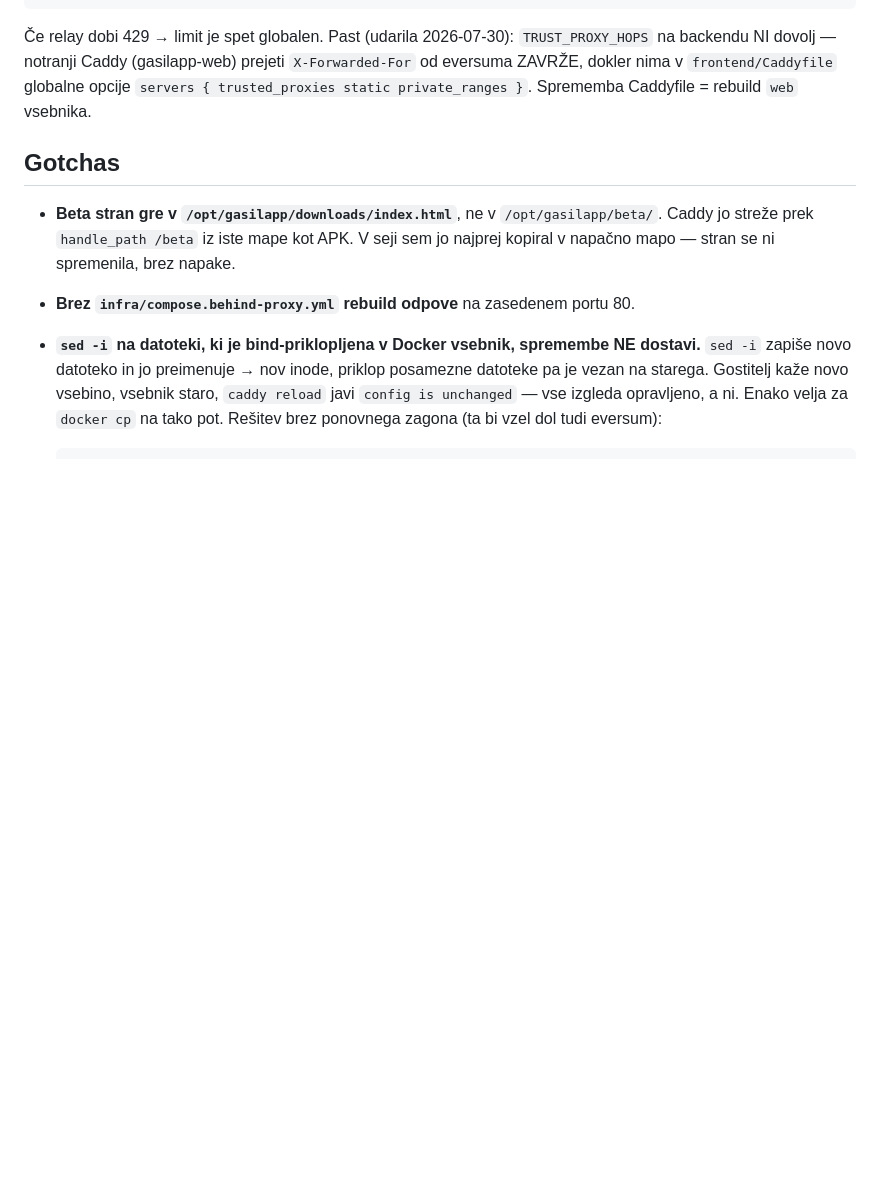
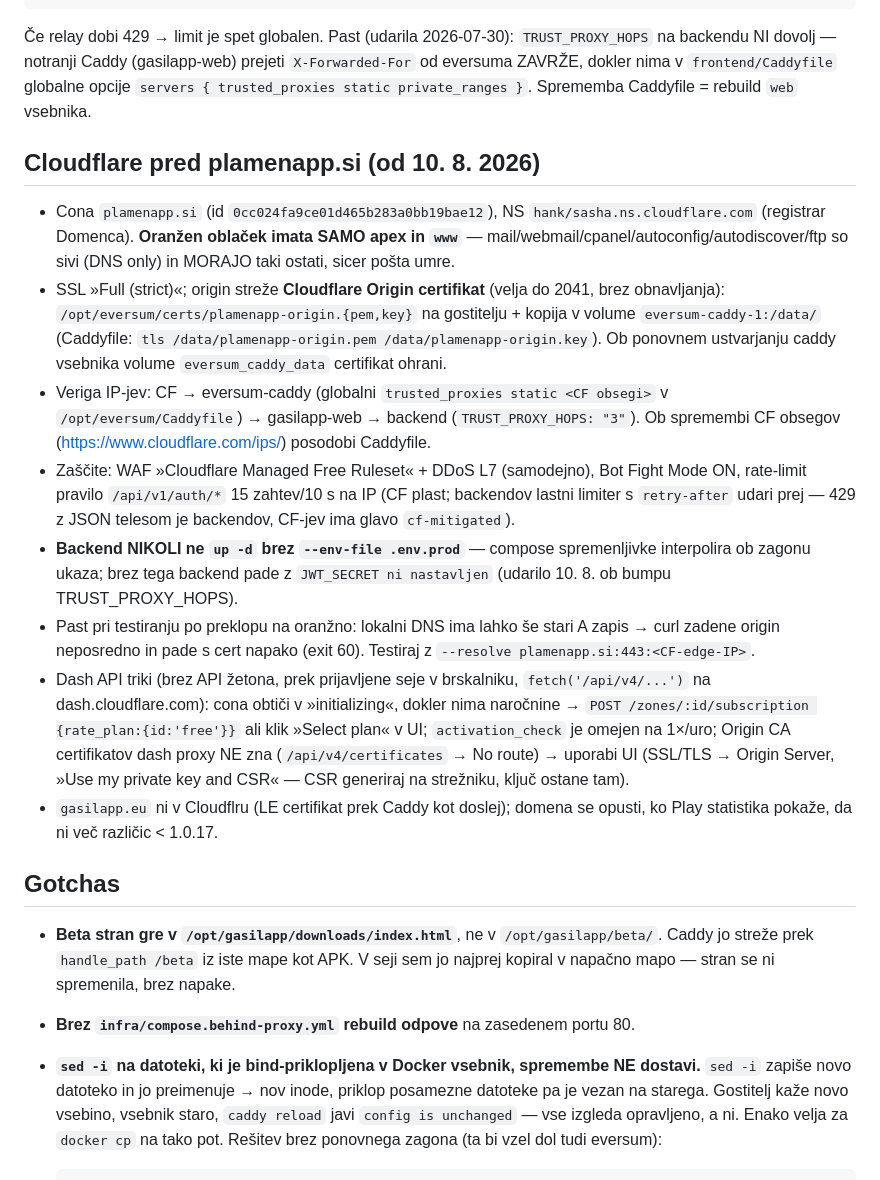
Before and after one commit to RomanEV-prog/GasilskaAPP, a Markdown page: .claude/commands/gasilapp-deploy.md, the part around the change. Rendered like a GitHub page; blank space fills up the shorter version.

Commit message:
docs: Cloudflare pred plamenapp.si — postopek, pasti in verifikacija
Nova sekcija v /gasilapp-deploy: cona, Origin certifikat, trusted_proxies
veriga, TRUST_PROXY_HOPS=3, --env-file past, dash API triki.

Co-Authored-By: Claude Fable 5 <noreply@anthropic.com>

```diff
--- a/.claude/commands/gasilapp-deploy.md
+++ b/.claude/commands/gasilapp-deploy.md
@@ -101,6 +101,41 @@ ssh root@152.89.232.161 'curl -s -o /dev/null -w "%{http_code}\n" -X POST \
 prejeti `X-Forwarded-For` od eversuma ZAVRŽE, dokler nima v
 `frontend/Caddyfile` globalne opcije `servers { trusted_proxies static
 private_ranges }`. Sprememba Caddyfile = rebuild `web` vsebnika.
+
+## Cloudflare pred plamenapp.si (od 10. 8. 2026)
+
+- Cona `plamenapp.si` (id `0cc024fa9ce01d465b283a0bb19bae12`), NS
+  `hank/sasha.ns.cloudflare.com` (registrar Domenca). **Oranžen oblaček imata
+  SAMO apex in `www`** — mail/webmail/cpanel/autoconfig/autodiscover/ftp so
+  sivi (DNS only) in MORAJO taki ostati, sicer pošta umre.
+- SSL »Full (strict)«; origin streže **Cloudflare Origin certifikat** (velja
+  do 2041, brez obnavljanja): `/opt/eversum/certs/plamenapp-origin.{pem,key}`
+  na gostitelju + kopija v volume `eversum-caddy-1:/data/` (Caddyfile:
+  `tls /data/plamenapp-origin.pem /data/plamenapp-origin.key`). Ob ponovnem
+  ustvarjanju caddy vsebnika volume `eversum_caddy_data` certifikat ohrani.
+- Veriga IP-jev: CF → eversum-caddy (globalni `trusted_proxies static
+  <CF obsegi>` v `/opt/eversum/Caddyfile`) → gasilapp-web → backend
+  (`TRUST_PROXY_HOPS: "3"`). Ob spremembi CF obsegov
+  (https://www.cloudflare.com/ips/) posodobi Caddyfile.
+- Zaščite: WAF »Cloudflare Managed Free Ruleset« + DDoS L7 (samodejno),
+  Bot Fight Mode ON, rate-limit pravilo `/api/v1/auth/*` 15 zahtev/10 s na IP
+  (CF plast; backendov lastni limiter s `retry-after` udari prej — 429 z
+  JSON telesom je backendov, CF-jev ima glavo `cf-mitigated`).
+- **Backend NIKOLI ne `up -d` brez `--env-file .env.prod`** — compose
+  spremenljivke interpolira ob zagonu ukaza; brez tega backend pade z
+  `JWT_SECRET ni nastavljen` (udarilo 10. 8. ob bumpu TRUST_PROXY_HOPS).
+- Past pri testiranju po preklopu na oranžno: lokalni DNS ima lahko še stari
+  A zapis → curl zadene origin neposredno in pade s cert napako (exit 60).
+  Testiraj z `--resolve plamenapp.si:443:<CF-edge-IP>`.
+- Dash API triki (brez API žetona, prek prijavljene seje v brskalniku,
+  `fetch('/api/v4/...')` na dash.cloudflare.com): cona obtiči v
+  »initializing«, dokler nima naročnine → `POST /zones/:id/subscription
+  {rate_plan:{id:'free'}}` ali klik »Select plan« v UI; `activation_check`
+  je omejen na 1×/uro; Origin CA certifikatov dash proxy NE zna
+  (`/api/v4/certificates` → No route) → uporabi UI (SSL/TLS → Origin Server,
+  »Use my private key and CSR« — CSR generiraj na strežniku, ključ ostane tam).
+- `gasilapp.eu` ni v Cloudflru (LE certifikat prek Caddy kot doslej); domena
+  se opusti, ko Play statistika pokaže, da ni več različic < 1.0.17.
 
 ## Gotchas
 
```
